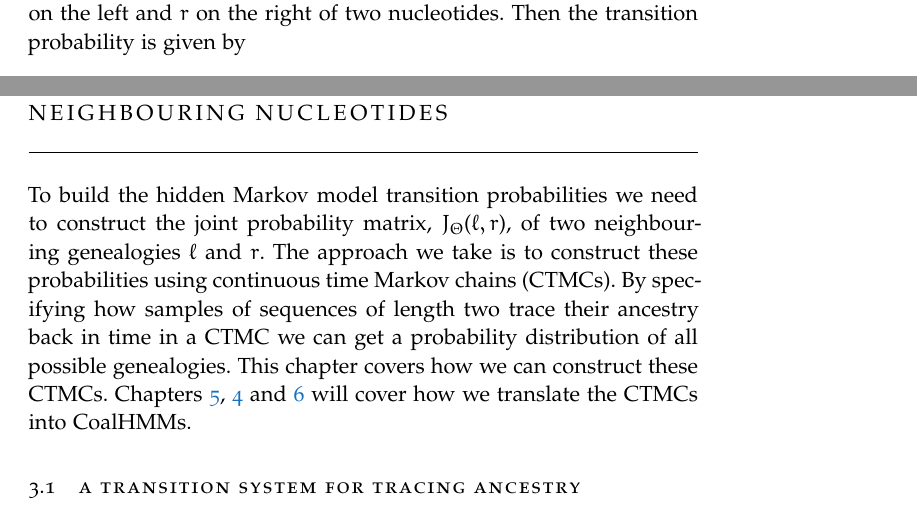
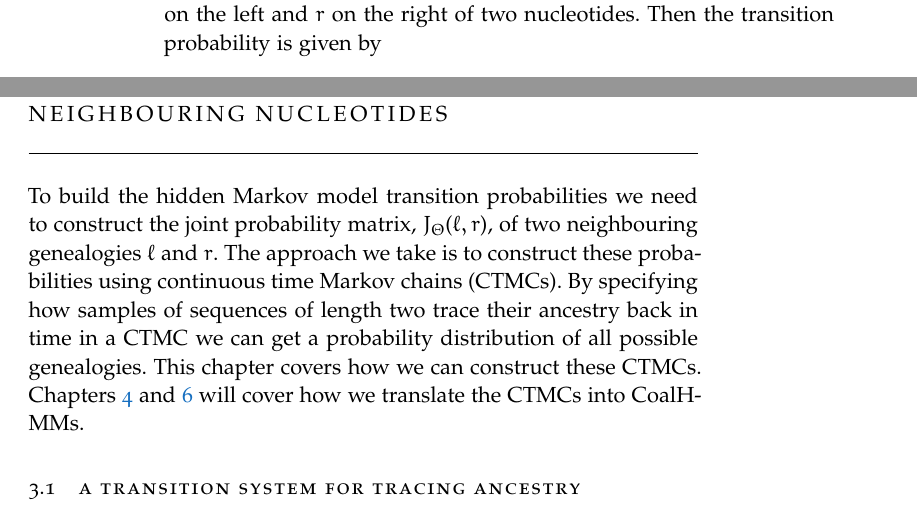
Before and after one commit to mailund/thesis, a LaTeX thesis (main.tex, which reads Chapters/Modelling-two-nucleotides.tex): two parts of pages 27 and 29 of 65 before the commit and two parts of pages 28 and 29 of 65 after it, joined at a grey line, cut so that both start at the same text. Compiled offline with pdfLaTeX; a missing font is replaced by an installed copy or a similar font; an older LaTeX class or package is replaced by its successor.

Commit message:
bits on two nucleotides

```diff
--- a/Chapters/Modelling-two-nucleotides.tex
+++ b/Chapters/Modelling-two-nucleotides.tex
@@ -1,7 +1,7 @@
 \chapter{Modelling the ancestry of two neighbouring nucleotides}
 \label{chap:modelling-2-ARGs}
 
-To build the hidden Markov model transition probabilities we need to construct the joint probability matrix, $J_\Theta(\ell,r)$, of two neighbouring genealogies $\ell$ and $r$. The approach we take is to construct these probabilities using continuous time Markov chains (CTMCs). By specifying how samples of sequences of length two trace their ancestry back in time in a CTMC we can get a probability distribution of all possible genealogies. This chapter covers how we can construct these CTMCs. Chapters~\ref{chap:CTMC-algebra},~\ref{chap:composing-CTMCs}~and~\ref{chap:constructing-coalhmms} will cover how we translate the CTMCs into CoalHMMs.
+To build the hidden Markov model transition probabilities we need to construct the joint probability matrix, $J_\Theta(\ell,r)$, of two neighbouring genealogies $\ell$ and $r$. The approach we take is to construct these probabilities using continuous time Markov chains (CTMCs). By specifying how samples of sequences of length two trace their ancestry back in time in a CTMC we can get a probability distribution of all possible genealogies. This chapter covers how we can construct these CTMCs. Chapters~\ref{chap:composing-CTMCs}~and~\ref{chap:constructing-coalhmms} will cover how we translate the CTMCs into CoalHMMs.
 
 \section{A transition system for tracing ancestry}
 
```
Also changed, not shown: Chapters/Sequential-coalescent-figures/Transition-system-single-locus.pdf (added), 1 other file.
